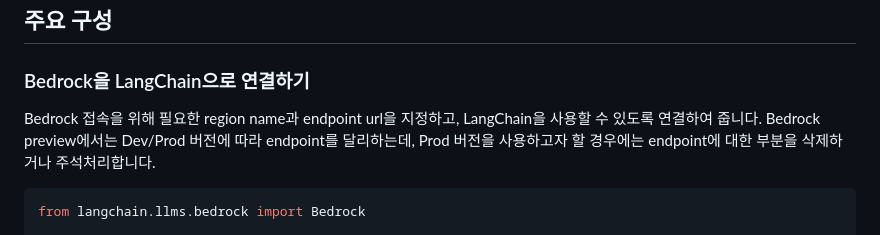
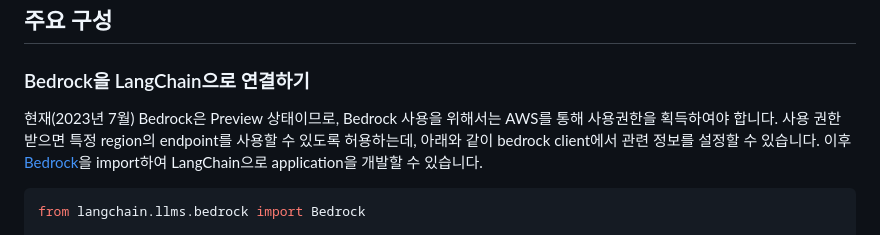
Before and after one commit to kyopark2014/question-answering-chatbot-with-vector-store, a Markdown page: README.md, the part around the change printed below. Drawn GitHub-style.

````diff
--- a/README.md
+++ b/README.md
@@ -28,7 +28,7 @@ Vector store는 이미지, 문서(text document), 오디오와 같은 구조화
 
 ### Bedrock을 LangChain으로 연결하기
 
-Bedrock 접속을 위해 필요한 region name과 endpoint url을 지정하고, LangChain을 사용할 수 있도록 연결하여 줍니다. Bedrock preview에서는 Dev/Prod 버전에 따라 endpoint를 달리하는데, Prod 버전을 사용하고자 할 경우에는 endpoint에 대한 부분을 삭제하거나 주석처리합니다.
+현재(2023년 7월) Bedrock은 Preview 상태이므로, Bedrock 사용을 위해서는 AWS를 통해 사용권한을 획득하여야 합니다. 사용 권한 받으면 특정 region의 endpoint를 사용할 수 있도록 허용하는데, 아래와 같이 bedrock client에서 관련 정보를 설정할 수 있습니다. 이후 [Bedrock](https://python.langchain.com/docs/integrations/providers/bedrock)을 import하여 LangChain으로 application을 개발할 수 있습니다.
 
 ```python
 from langchain.llms.bedrock import Bedrock
````
Also changed, not shown: other parts of README.md (+4 -4 lines).
